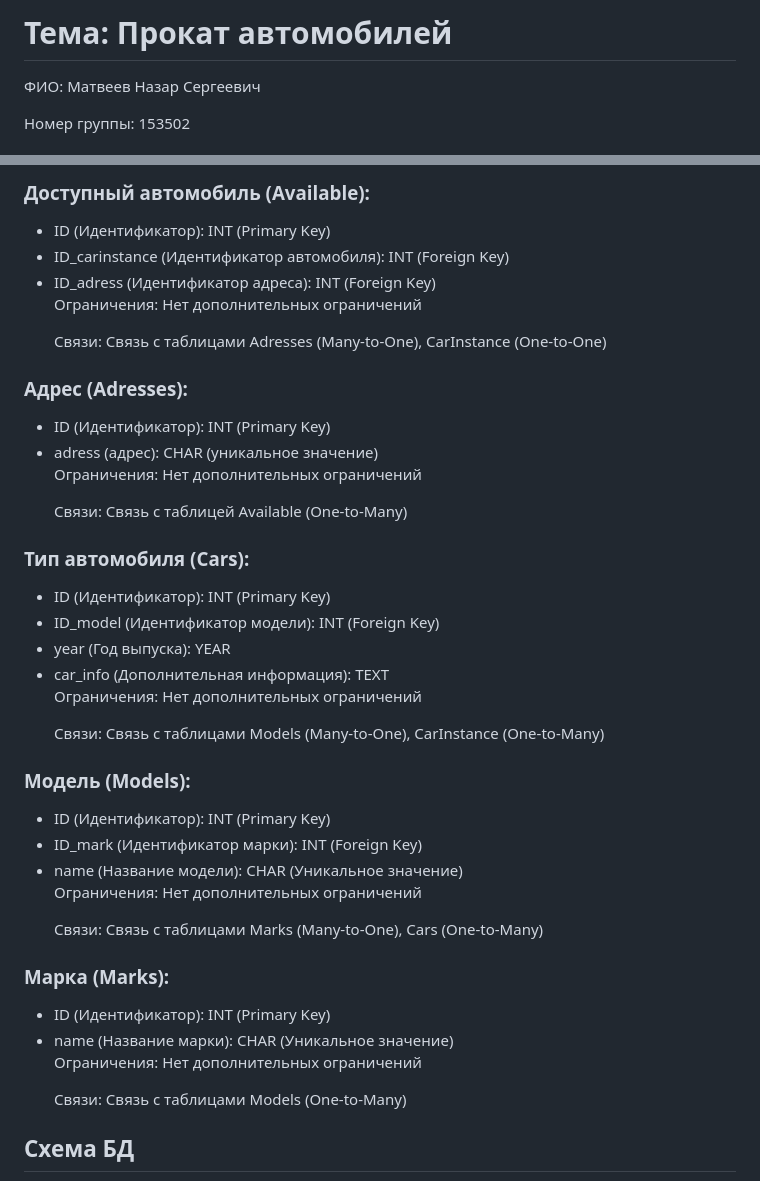
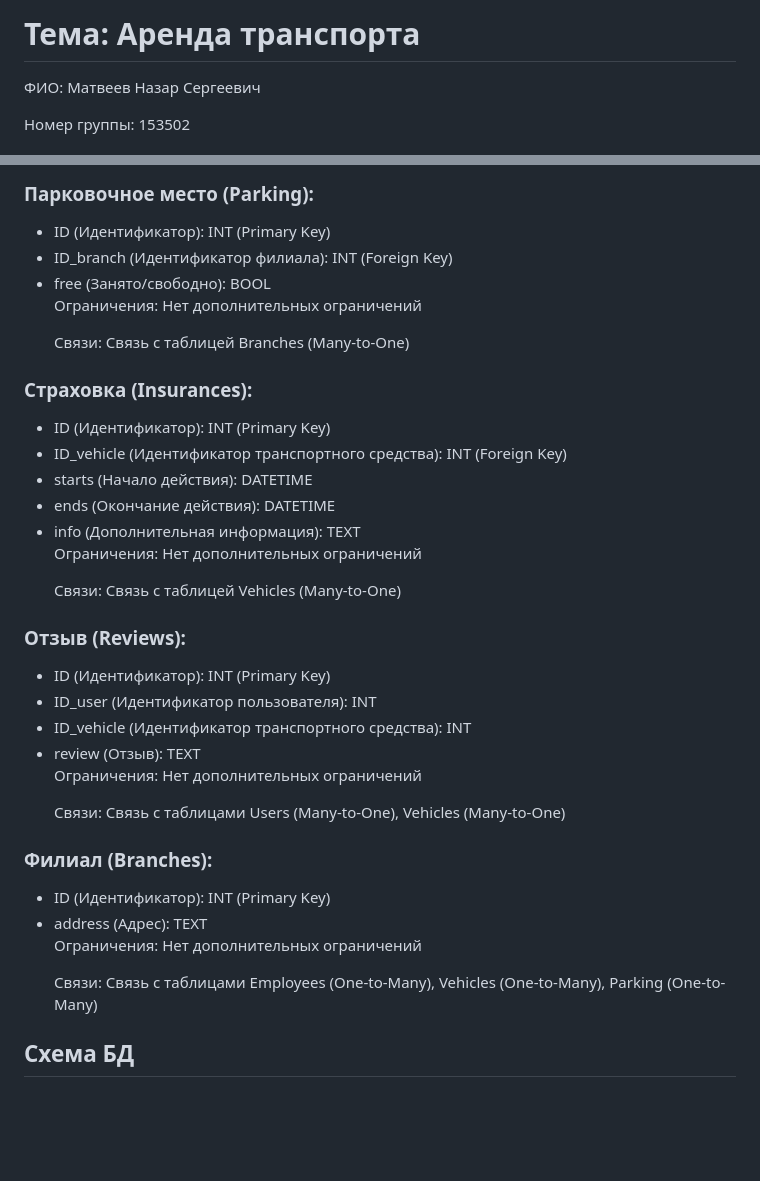
Before and after one commit to Ma3yTuK/CarRentDB, a Markdown page: README.md, 2 parts joined by grey strips. Drawn GitHub-style; blank space fills up the shorter version.

```diff
--- a/README.md
+++ b/README.md
@@ -4,7 +4,7 @@
     <meta charset="UTF-8">
 </head>
 <body>
-    <h1>Тема: Прокат автомобилей</h1>
+    <h1>Тема: Аренда транспорта</h1>
     <p>ФИО: Матвеев Назар Сергеевич</p>
     <p>Номер группы: 153502</p>
     <h2>Функциональные требования</h2>
@@ -102,46 +123,41 @@
     </ul>
-    <h3>Доступный автомобиль (Available):</h3>
+    <h3>Парковочное место (Parking):</h3>
     <ul>
         <li>ID (Идентификатор): INT (Primary Key)</li>
-        <li>ID_carinstance (Идентификатор автомобиля): INT (Foreign Key)</li>
-        <li>ID_adress (Идентификатор адреса): INT (Foreign Key)</li>
+        <li>ID_branch (Идентификатор филиала): INT (Foreign Key)
+        <li>free (Занято/свободно): BOOL</li>
         </br>
         <p>Ограничения: Нет дополнительных ограничений</p>
-        <p>Связи: Связь с таблицами Adresses (Many-to-One), CarInstance (One-to-One)</p>
+        <p>Связи: Связь с таблицей Branches (Many-to-One)</p>
     </ul>
-    <h3>Адрес (Adresses):</h3>
+    <h3>Страховка (Insurances):</h3>
     <ul>
         <li>ID (Идентификатор): INT (Primary Key)</li>
-        <li>adress (адрес): CHAR (уникальное значение)</li>
+        <li>ID_vehicle (Идентификатор транспортного средства): INT (Foreign Key)
+        <li>starts (Начало действия): DATETIME</li>
+        <li>ends (Окончание действия): DATETIME</li>
+        <li>info (Дополнительная информация): TEXT</li>
+        </br>
         <p>Ограничения: Нет дополнительных ограничений</p>
-        <p>Связи: Связь с таблицей Available (One-to-Many)</p>
+        <p>Связи: Связь с таблицей Vehicles (Many-to-One)</p>
     </ul>
-    <h3>Тип автомобиля (Cars):</h3>
+    <h3>Отзыв (Reviews):</h3>
     <ul>
         <li>ID (Идентификатор): INT (Primary Key)</li>
-        <li>ID_model (Идентификатор модели): INT (Foreign Key)</li>
-        <li>year (Год выпуска): YEAR</li>
-        <li>car_info (Дополнительная информация): TEXT</li>
+        <li>ID_user (Идентификатор пользователя): INT</li>
+        <li>ID_vehicle (Идентификатор транспортного средства): INT</li>
+        <li>review (Отзыв): TEXT</li>
         </br>
         <p>Ограничения: Нет дополнительных ограничений</p>
-        <p>Связи: Связь с таблицами Models (Many-to-One), CarInstance (One-to-Many)</p>
+        <p>Связи: Связь с таблицами Users (Many-to-One), Vehicles (Many-to-One)</p>
     </ul>
-    <h3>Модель (Models):</h3>
+    <h3>Филиал (Branches):</h3>
     <ul>
         <li>ID (Идентификатор): INT (Primary Key)</li>
-        <li>ID_mark (Идентификатор марки): INT (Foreign Key)</li>
-        <li>name (Название модели): CHAR (Уникальное значение)</li>
+        <li>address (Адрес): TEXT</li>
         </br>
         <p>Ограничения: Нет дополнительных ограничений</p>
-        <p>Связи: Связь с таблицами Marks (Many-to-One), Cars (One-to-Many)</p>
-    </ul>
-    <h3>Марка (Marks):</h3>
-    <ul>
-        <li>ID (Идентификатор): INT (Primary Key)</li>
-        <li>name (Название марки): CHAR (Уникальное значение)</li>
-        </br>
-        <p>Ограничения: Нет дополнительных ограничений</p>
-        <p>Связи: Связь с таблицами Models (One-to-Many)</p>
+        <p>Связи: Связь с таблицами Employees (One-to-Many), Vehicles (One-to-Many), Parking (One-to-Many)</p>
     </ul>
     <h2>Схема БД</h2>
     <img src="Схема.png">
```
Also changed, not shown: other parts of README.md (+41 -20 lines).
